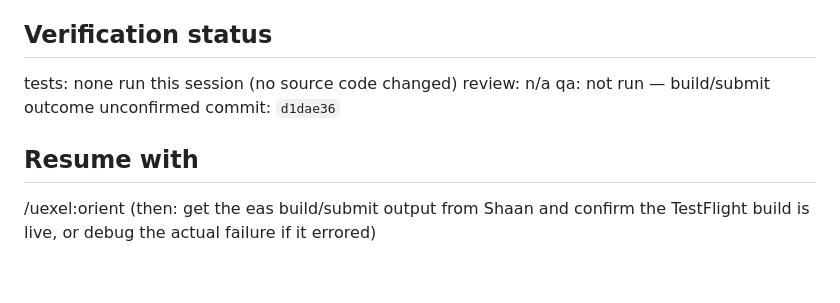
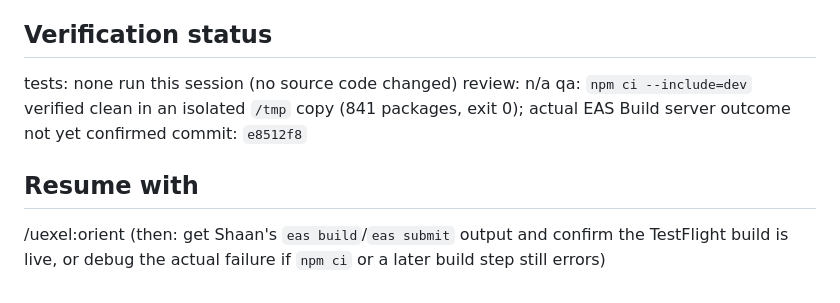
Before and after one commit to uExel/cryohealth-app, a Markdown page: docs/ai/HANDOFF.md, the part around one of its changes. Drawn GitHub-style.

```diff
--- a/docs/ai/HANDOFF.md
+++ b/docs/ai/HANDOFF.md
@@ -66,8 +68,10 @@ docs/ai/sessions/2026-08-08-live-data-wiring-handoff.md (archived from HANDOFF.m
 
 ## Verification status
-tests: none run this session (no source code changed)  review: n/a  qa: not run —
-build/submit outcome unconfirmed  commit: `d1dae36`
+tests: none run this session (no source code changed)  review: n/a  qa: `npm ci
+--include=dev` verified clean in an isolated `/tmp` copy (841 packages, exit 0); actual
+EAS Build server outcome not yet confirmed  commit: `e8512f8`
 
 ## Resume with
-/uexel:orient   (then: get the eas build/submit output from Shaan and confirm the
-TestFlight build is live, or debug the actual failure if it errored)
+/uexel:orient   (then: get Shaan's `eas build`/`eas submit` output and confirm the
+TestFlight build is live, or debug the actual failure if `npm ci` or a later build step
+still errors)
```
Also changed, not shown: other parts of docs/ai/HANDOFF.md (+49 -47 lines), 1 other file.
